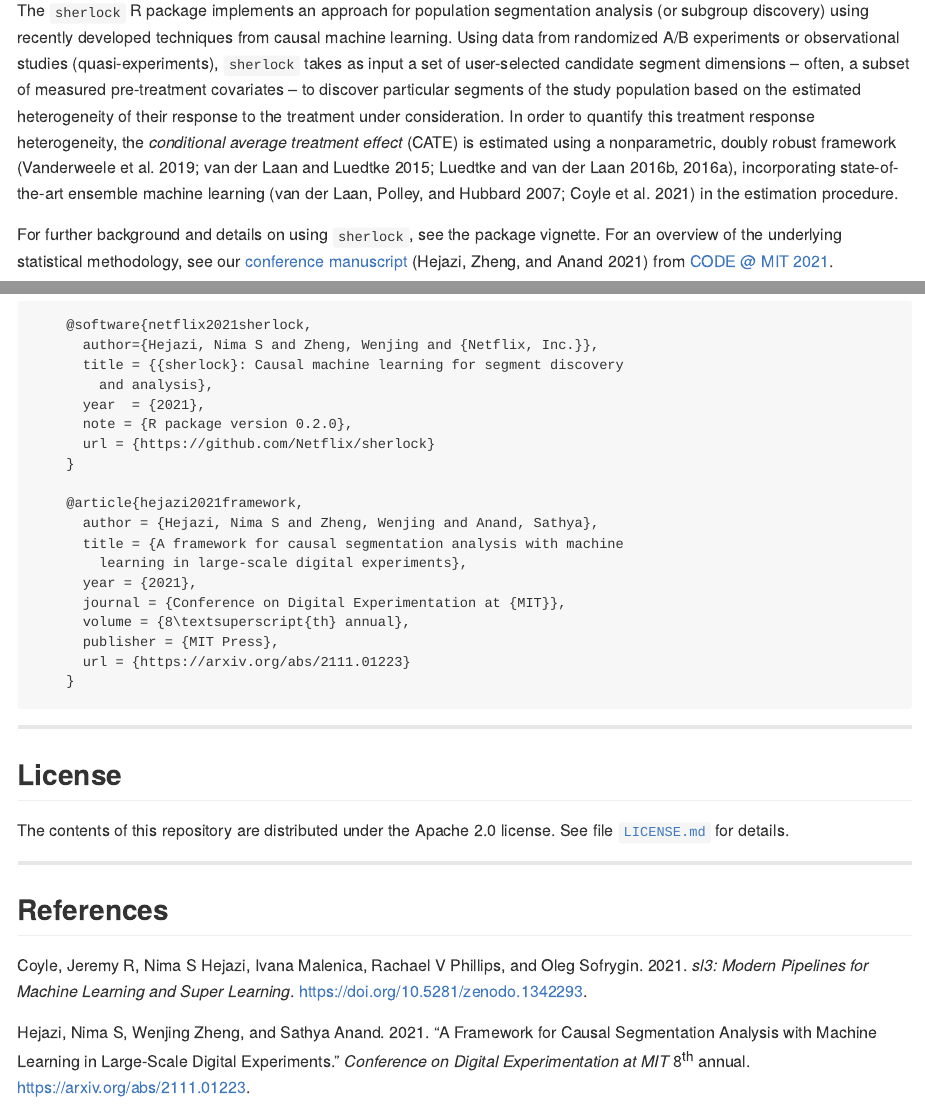
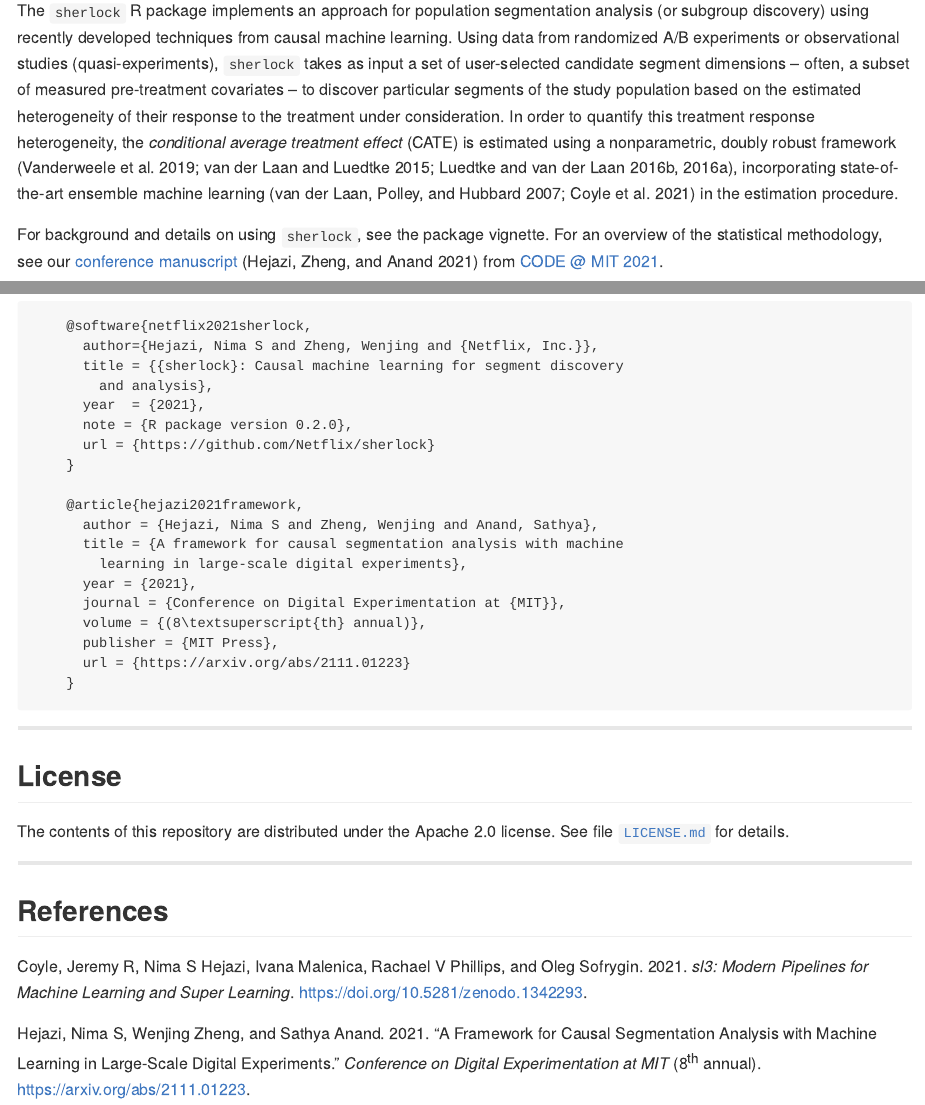
Before and after one commit to Netflix/sherlock, an R Markdown document (README.Rmd): the page in a window 1100 px wide, from 290 px down, and a second part further down, joined at a grey line. The pictures show the output file README.md that the author committed with the source, drawn offline in the style of GitHub; badge pictures from the web are left out.

Commit message:
update cites

```diff
--- a/README.Rmd
+++ b/README.Rmd
@@ -45,10 +45,11 @@ nonparametric, doubly robust framework [@vanderweele19; @vdL15; @Luedtke16a;
 @Luedtke16b], incorporating state-of-the-art ensemble machine learning
 [@vdl2007super; @coyle2021sl3] in the estimation procedure.
 
-For further background and details on using `sherlock`, see the package vignette.
-For an overview of the underlying statistical methodology, see our [conference
-manuscript](https://arxiv.org/abs/2111.01223) [@hejazi2021framework] from
-[CODE @ MIT 2021](https://ide.mit.edu/events/2021-conference-on-digital-experimentation-mit-codemit/).
+For background and details on using `sherlock`, see the package vignette.  For
+an overview of the statistical methodology, see our [conference
+manuscript](https://arxiv.org/abs/2111.01223) [@hejazi2021framework] from [CODE
+@ MIT
+2021](https://ide.mit.edu/events/2021-conference-on-digital-experimentation-mit-codemit/).
 
 ---
 
```
Also changed, not shown: inst/REFERENCES.bib (+1 -1 lines), README.md, README.Rmd (4 more changed lines), 1 other file.
